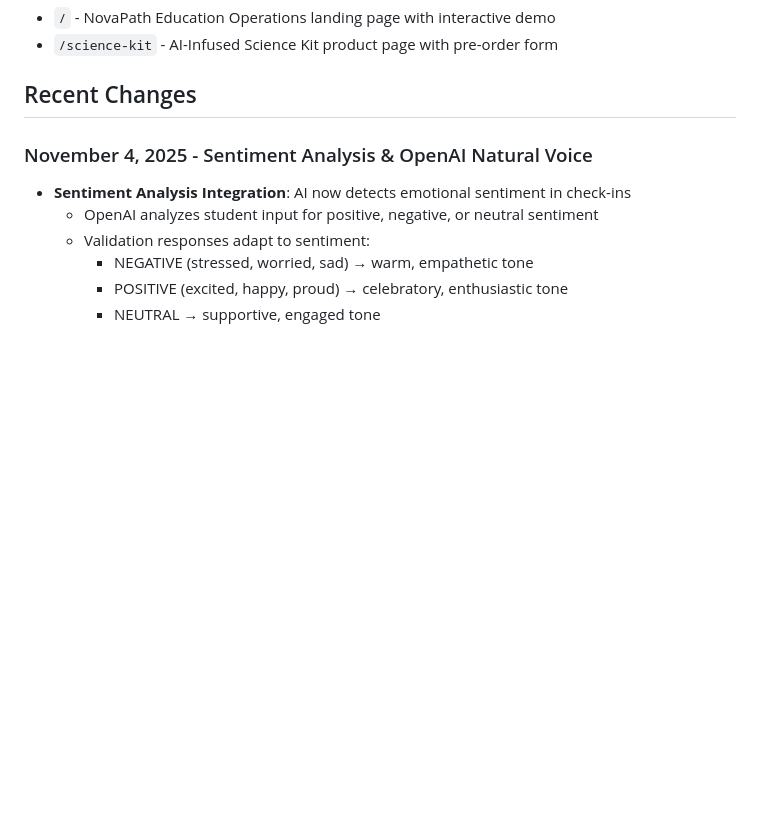
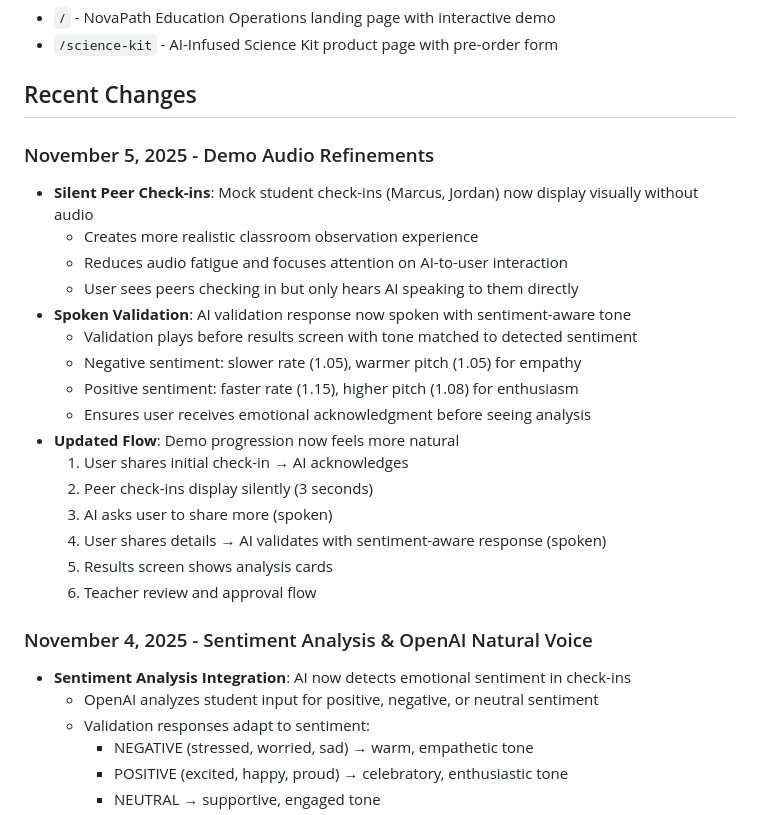
Before and after one commit to doommir/novapath-website, a Markdown page: replit.md, the part around the change. GitHub-like rendering; blank space fills up the shorter version.

Commit message:
Improve demo flow with silent peer check-ins and spoken validation
Update replit.md to reflect changes in demo audio, specifically making peer check-ins silent while enhancing AI validation with sentiment-aware spoken responses and clarifying the demo progression flow.

Replit-Commit-Author: Agent
Replit-Commit-Session-Id: f4996287-37bc-4ecc-9c0c-cce17d6cacb3
Replit-Commit-Checkpoint-Type: full_checkpoint
Replit-Commit-Event-Id: 57757bb2-74e5-46cb-a6c1-7fdb73ac1cc2
Replit-Commit-Screenshot-Url: https://storage.googleapis.com/screenshot-production-us-central1/ab115aa2-a6f1-4a8d-8702-dfc786ba6818/f4996287-37bc-4ecc-9c0c-cce17d6cacb3/nWZtm56

```diff
--- a/replit.md
+++ b/replit.md
@@ -84,6 +84,24 @@ The design focuses on a mobile-first, responsive layout with a 9:16 mobile aspec
 - `/science-kit` - AI-Infused Science Kit product page with pre-order form
 
 ## Recent Changes
+
+### November 5, 2025 - Demo Audio Refinements
+- **Silent Peer Check-ins**: Mock student check-ins (Marcus, Jordan) now display visually without audio
+  - Creates more realistic classroom observation experience
+  - Reduces audio fatigue and focuses attention on AI-to-user interaction
+  - User sees peers checking in but only hears AI speaking to them directly
+- **Spoken Validation**: AI validation response now spoken with sentiment-aware tone
+  - Validation plays before results screen with tone matched to detected sentiment
+  - Negative sentiment: slower rate (1.05), warmer pitch (1.05) for empathy
+  - Positive sentiment: faster rate (1.15), higher pitch (1.08) for enthusiasm
+  - Ensures user receives emotional acknowledgment before seeing analysis
+- **Updated Flow**: Demo progression now feels more natural
+  1. User shares initial check-in → AI acknowledges
+  2. Peer check-ins display silently (3 seconds)
+  3. AI asks user to share more (spoken)
+  4. User shares details → AI validates with sentiment-aware response (spoken)
+  5. Results screen shows analysis cards
+  6. Teacher review and approval flow
 
 ### November 4, 2025 - Sentiment Analysis & OpenAI Natural Voice
 - **Sentiment Analysis Integration**: AI now detects emotional sentiment in check-ins
```
